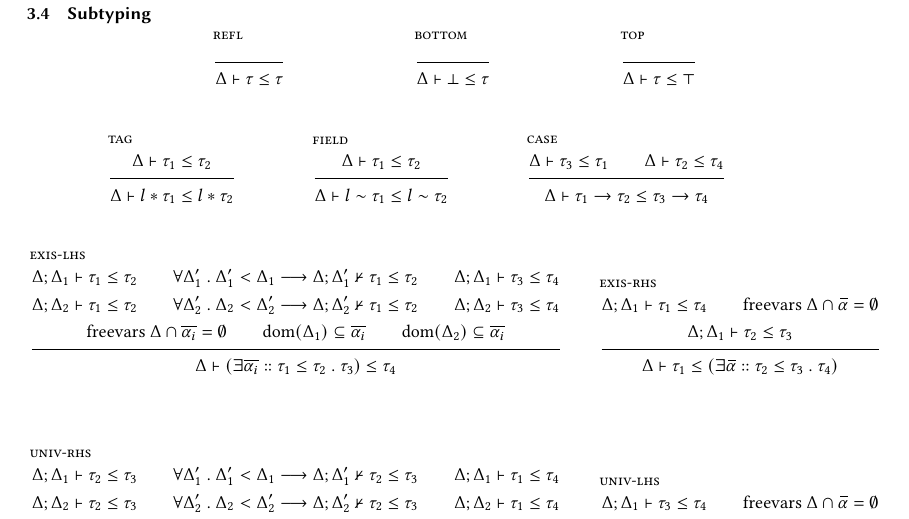
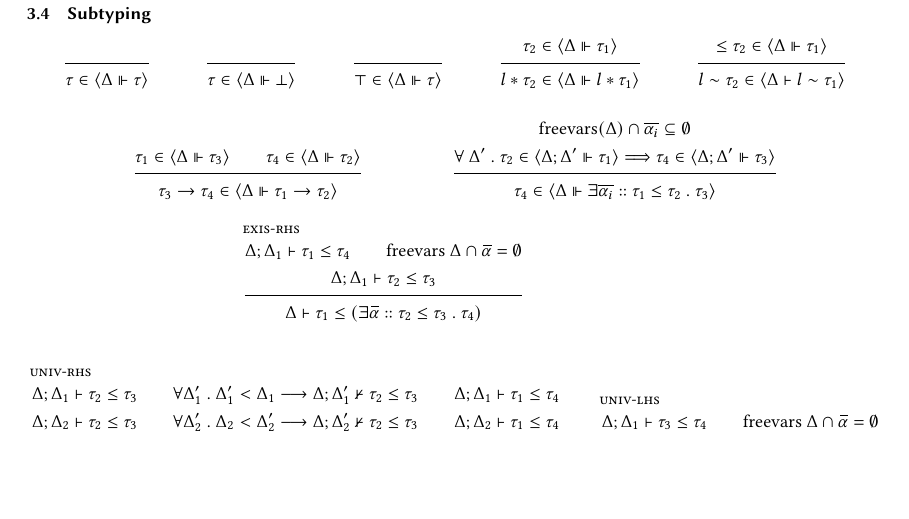
Before and after one commit to resin-studio/slim, a LaTeX paper (paper/relational_types.tex): part of page 11 of 17 before the commit and part of page 11 of 16 after it, cut so that both start at the same text, the shorter picture padded with empty space. Compiled offline with pdfLaTeX.

Commit message:
in progress

```diff
--- a/paper/relational_types.tex
+++ b/paper/relational_types.tex
@@ -1156,76 +1156,60 @@ $\lambda$ x $\Rightarrow$ fix ($\lambda$ self $\Rightarrow$ $\lambda$ [
   }
 \end{mathpar}
 
-
 \subsection{Subtyping}
 
 \begin{mathpar}
-  \inferrule[refl] {
-  } {
-      \Delta \vdash \tau \leq \tau
-  }
-
-  \inferrule[bottom] {
-  } {
-    \Delta \vdash \bot \leq \tau
-  }
-
-  \inferrule[top] {
-  } {
-    \Delta \vdash \tau \leq \top
-  }
-  \\\\
-
-  \inferrule[tag] {
-    \Delta \vdash \tau_1 \leq \tau_2
-  } {
-    \Delta \vdash
-      l*\tau_1 \leq l*\tau_2
-  }
-
-  \inferrule[field] {
-    \Delta \vdash
-      \tau_1 \leq \tau_2
-  } {
-    \Delta \vdash
-      l\sim\tau_1 \leq l\sim\tau_2
-  }
-
-  \inferrule[case] {
-    \Delta \vdash \tau_3 \leq \tau_1
-    \\
-    \Delta \vdash
-      \tau_2 \leq \tau_4
-  } {
-    \Delta \vdash
-      \tau_1 \rightarrow \tau_2 \leq \tau_3 \rightarrow \tau_4
-  }
-
-  \\\\
-
-  \inferrule[exis-lhs] {
-    \Delta;\Delta_1 \vdash \tau_1 \leq \tau_2
-    \\
-    \forall \Delta_1'\ .\ \Delta_1' < \Delta_1 \longrightarrow \Delta;\Delta_1' \not\vdash \tau_1 \leq \tau_2
-    \\
-    \Delta;\Delta_1 \vdash \tau_3 \leq \tau_4
+  \inferrule {
+  } {
+      \tau \in \left< \Delta \Vdash \tau \right>
+  }
+
+  \inferrule {
+  } {
+    \tau \in \left< \Delta \Vdash \bot \right>
+  }
+
+  \inferrule {
+  } {
+    \top \in \left< \Delta \Vdash \tau \right>
+  }
+
+  \inferrule {
+    \tau_2 \in \left< \Delta \Vdash \tau_1 \right>
+  } {
+    l*\tau_2 \in \left< \Delta \Vdash l*\tau_1 \right>
+  }
+
+  \inferrule {
+     \leq \tau_2 \in \left< \Delta \Vdash \tau_1 \right>
+  } {
+    l\sim\tau_2 \in \left< \Delta \vdash l\sim\tau_1 \right>
+  }
+
+  \inferrule {
+    \tau_1 \in \left< \Delta \Vdash \tau_3 \right>
+    \\
+    \tau_4 \in \left< \Delta \Vdash \tau_2 \right>
+  } {
+    \tau_3 \rightarrow \tau_4 \in \left< \Delta \Vdash \tau_1 \rightarrow \tau_2 \right>
+  }
+
+  \inferrule {
+    \text{freevars}(\Delta) \cap \widebar{\alpha_i} \subseteq \emptyset
     \\\\
-    \Delta;\Delta_2 \vdash \tau_1 \leq \tau_2
-    \\
-    \forall \Delta_2'\ .\ \Delta_2 < \Delta_2' \longrightarrow \Delta;\Delta_2' \not\vdash \tau_1 \leq \tau_2
-    \\
-    \Delta;\Delta_2 \vdash \tau_3 \leq \tau_4
-    \\\\
-    \text{freevars } \Delta \cap \widebar{\alpha_i} = \emptyset
-    \\
-    \text{dom}(\Delta_1) \subseteq \widebar{\alpha_i}
-    \\
-    \text{dom}(\Delta_2) \subseteq \widebar{\alpha_i}
-  } {
-    \Delta \vdash
-      (\exists \widebar{\alpha_i} :: \tau_1 \leq \tau_2\ .\ \tau_3)
-      \leq
-      \tau_4
+    \forall\ \Delta'\ .\
+    \tau_2
+    \in
+    \left< \Delta;\Delta' \Vdash \tau_1 \right>
+    \Longrightarrow
+    \tau_4 \in
+    \left< \Delta;\Delta' \Vdash \tau_3 \right>
+  } {
+    \tau_4
+    \in
+    \left<
+    \Delta \Vdash \exists \widebar{\alpha_i} :: \tau_1 \leq \tau_2\ .\ \tau_3
+    \right>
   }
 
   \inferrule[exis-rhs] {
```
